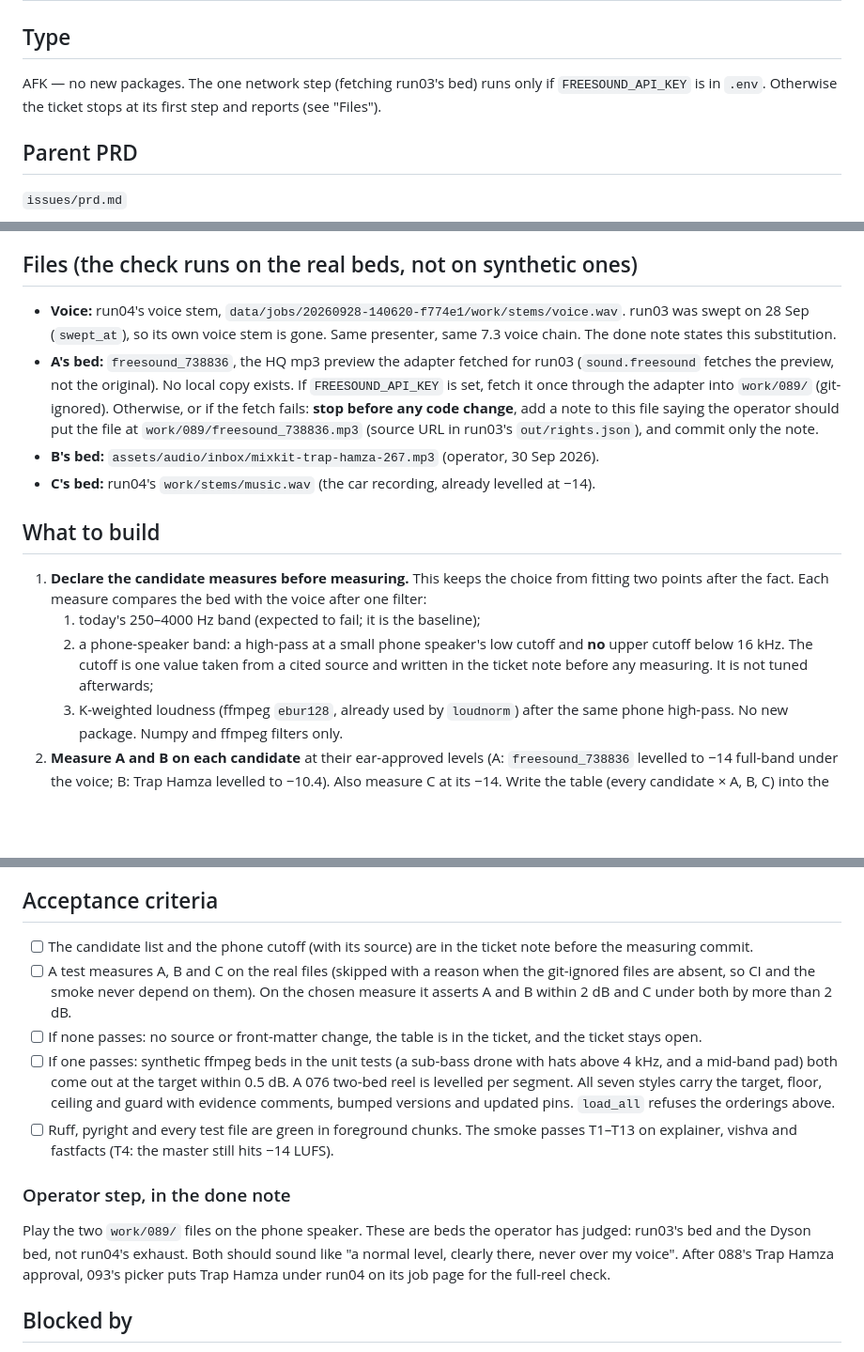
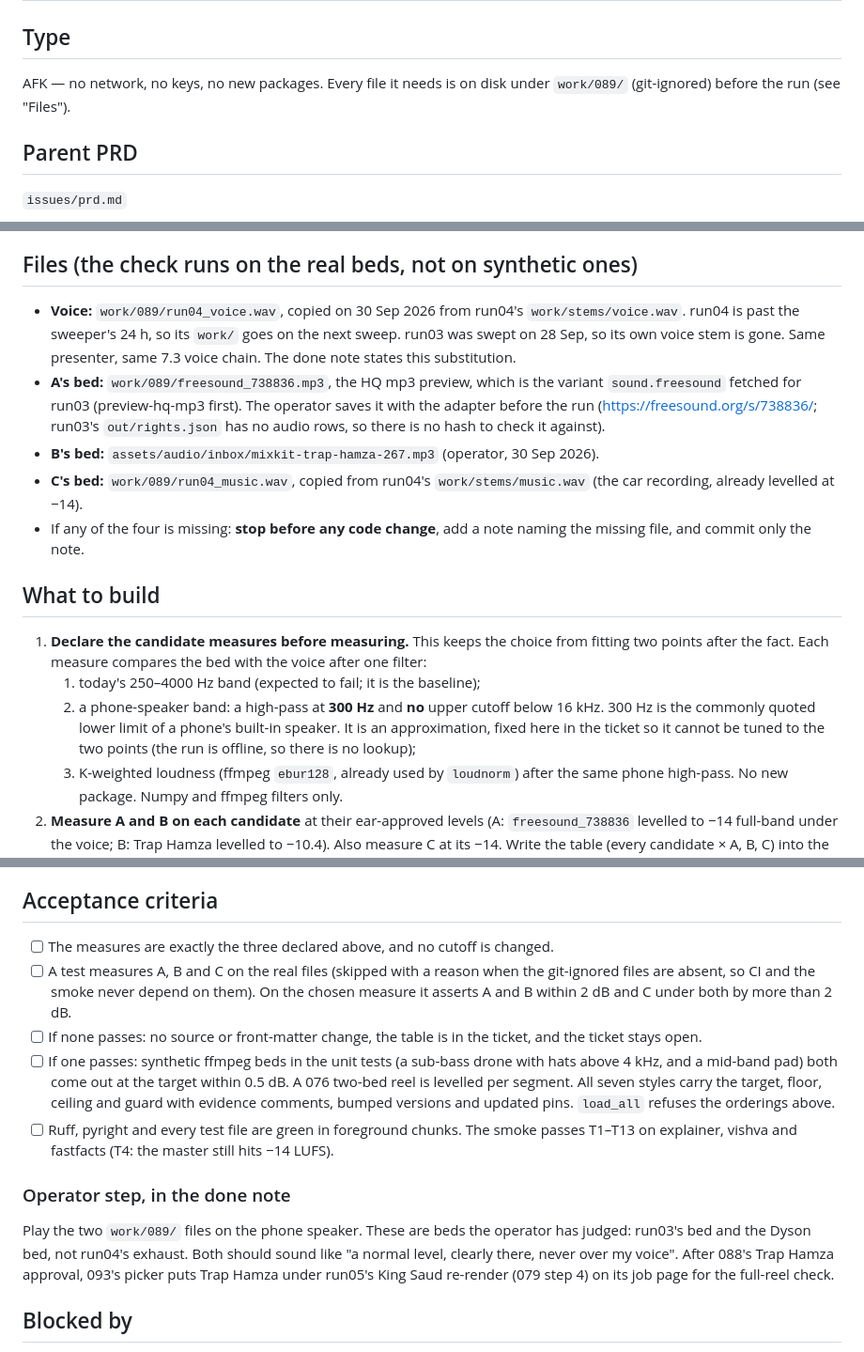
Before and after one commit to infonisista-max/shortsmith, a Markdown page: issues/089-bed-level-by-what-a-phone-plays.md, 3 parts joined by grey strips. Shown at 94% size. Drawn GitHub-style; blank space fills up the shorter version.

Commit message:
088-090: every file the afk needs is on disk; no network, no lookups
- run04 is past the sweeper's 24 h, so its voice and music stems were copied
  to work/089/ (git-ignored); 088's operator step and 089 read the copies.
- 089 reads run03's bed from work/089/freesound_738836.mp3, saved by the
  operator with the adapter before .env is parked; run03's rights.json has no
  audio rows (the earlier text said it had the URL). Any missing file stops
  the ticket before code changes.
- 089's phone high-pass is fixed at 300 Hz in the ticket (offline run, no
  cited lookup, and fixed so it cannot be tuned to the two points).
- 090/089 operator steps use run05's King Saud re-render, not run04's page,
  which the app's startup sweep will clear.

Co-Authored-By: Claude Opus 5.5 <noreply@anthropic.com>

```diff
--- a/issues/089-bed-level-by-what-a-phone-plays.md
+++ b/issues/089-bed-level-by-what-a-phone-plays.md
@@ -2,9 +2,8 @@
 
 ## Type
 
-AFK — no new packages. The one network step (fetching run03's bed) runs only if
-`FREESOUND_API_KEY` is in `.env`. Otherwise the ticket stops at its first step and
-reports (see "Files").
+AFK — no network, no keys, no new packages. Every file it needs is on disk under
+`work/089/` (git-ignored) before the run (see "Files").
 
 ## Parent PRD
 
@@ -32,18 +31,19 @@ engaged". No dB number is chosen by the operator.
 
 ## Files (the check runs on the real beds, not on synthetic ones)
 
-- **Voice:** run04's voice stem, `data/jobs/20260928-140620-f774e1/work/stems/voice.wav`.
-  run03 was swept on 28 Sep (`swept_at`), so its own voice stem is gone. Same presenter,
+- **Voice:** `work/089/run04_voice.wav`, copied on 30 Sep 2026 from run04's
+  `work/stems/voice.wav`. run04 is past the sweeper's 24 h, so its `work/` goes on the
+  next sweep. run03 was swept on 28 Sep, so its own voice stem is gone. Same presenter,
   same 7.3 voice chain. The done note states this substitution.
-- **A's bed:** `freesound_738836`, the HQ mp3 preview the adapter fetched for run03
-  (`sound.freesound` fetches the preview, not the original). No local copy exists. If
-  `FREESOUND_API_KEY` is set, fetch it once through the adapter into `work/089/`
-  (git-ignored). Otherwise, or if the fetch fails: **stop before any code change**, add a
-  note to this file saying the operator should put the file at
-  `work/089/freesound_738836.mp3` (source URL in run03's `out/rights.json`), and commit
-  only the note.
+- **A's bed:** `work/089/freesound_738836.mp3`, the HQ mp3 preview, which is the variant
+  `sound.freesound` fetched for run03 (preview-hq-mp3 first). The operator saves it with
+  the adapter before the run (https://freesound.org/s/738836/; run03's `out/rights.json`
+  has no audio rows, so there is no hash to check it against).
 - **B's bed:** `assets/audio/inbox/mixkit-trap-hamza-267.mp3` (operator, 30 Sep 2026).
-- **C's bed:** run04's `work/stems/music.wav` (the car recording, already levelled at −14).
+- **C's bed:** `work/089/run04_music.wav`, copied from run04's `work/stems/music.wav` (the
+  car recording, already levelled at −14).
+- If any of the four is missing: **stop before any code change**, add a note naming the
+  missing file, and commit only the note.
 
 ## What to build
 
@@ -51,9 +51,10 @@ engaged". No dB number is chosen by the operator.
    two points after the fact. Each measure compares the bed with the voice after one
    filter:
    1. today's 250–4000 Hz band (expected to fail; it is the baseline);
-   2. a phone-speaker band: a high-pass at a small phone speaker's low cutoff and **no**
-      upper cutoff below 16 kHz. The cutoff is one value taken from a cited source and
-      written in the ticket note before any measuring. It is not tuned afterwards;
+   2. a phone-speaker band: a high-pass at **300 Hz** and **no** upper cutoff below
+      16 kHz. 300 Hz is the commonly quoted lower limit of a phone's built-in speaker. It
+      is an approximation, fixed here in the ticket so it cannot be tuned to the two
+      points (the run is offline, so there is no lookup);
    3. K-weighted loudness (ffmpeg `ebur128`, already used by `loudnorm`) after the same
       phone high-pass.
    No new package. Numpy and ffmpeg filters only.
@@ -96,8 +97,7 @@ engaged". No dB number is chosen by the operator.
 
 ## Acceptance criteria
 
-- [ ] The candidate list and the phone cutoff (with its source) are in the ticket note
-      before the measuring commit.
+- [ ] The measures are exactly the three declared above, and no cutoff is changed.
 - [ ] A test measures A, B and C on the real files (skipped with a reason when the
       git-ignored files are absent, so CI and the smoke never depend on them). On the
       chosen measure it asserts A and B within 2 dB and C under both by more than 2 dB.
@@ -116,7 +116,8 @@ engaged". No dB number is chosen by the operator.
 Play the two `work/089/` files on the phone speaker. These are beds the operator has
 judged: run03's bed and the Dyson bed, not run04's exhaust. Both should sound like "a
 normal level, clearly there, never over my voice". After 088's Trap Hamza approval, 093's
-picker puts Trap Hamza under run04 on its job page for the full-reel check.
+picker puts Trap Hamza under run05's King Saud re-render (079 step 4) on its job page for
+the full-reel check.
 
 ## Blocked by
 
```
Also changed, not shown: issues/088-ear-approved-beds-pass-the-ceiling.md (+2 -1 lines), issues/090-music-level-slider-audio-only-remix.md (+3 -3 lines).
